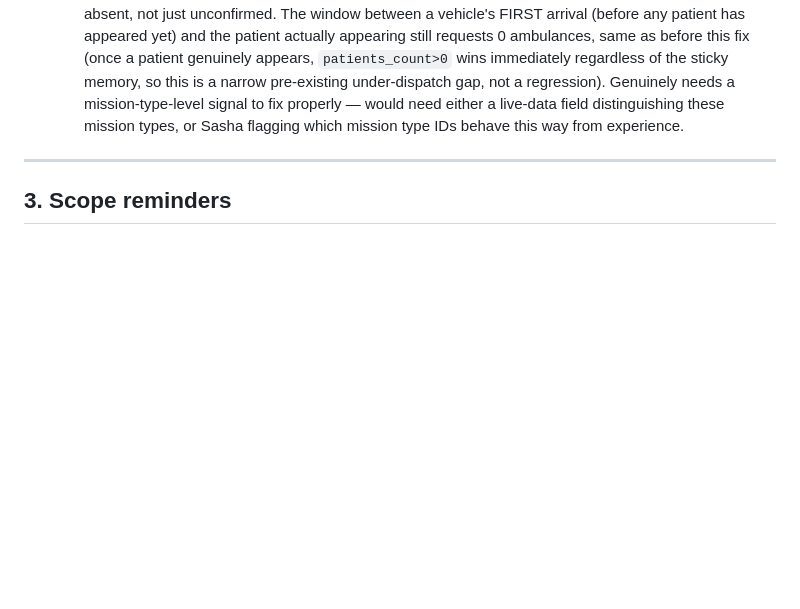
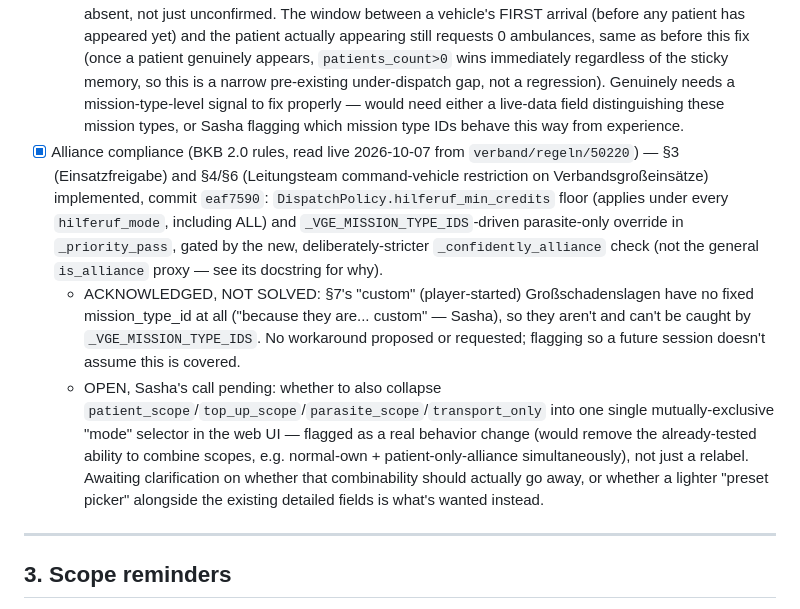
Before and after one commit to hochhause/projekt-blaulicht, a Markdown page: WORKFLOW.md, the part around the change. Drawn GitHub-style; blank space fills up the shorter version.

Commit message:
Log alliance-compliance work and open settings-reorg question to WORKFLOW.md
Co-Authored-By: Claude Sonnet 5 <noreply@anthropic.com>

```diff
--- a/WORKFLOW.md
+++ b/WORKFLOW.md
@@ -109,6 +109,9 @@ inline once Sasha answers.
 - [ ] "min." Ausbildung-prefix question (found 2026-10-01, systematic .mscv sweep): four vehicles' own extend-rule patterns use a "min. N Person(en) mit X Ausbildung" phrasing — type 34 (ELW-2), type 63 (GW-Taucher), type 69 (GW-Wasserrettung-Ausbildung), type 54 (Dekon-P, the TRAILER variant specifically — type 53, the non-trailer Dekon-P, has NO "min." prefix in its own rule). Our committed `lssm-missing-requirements.json` staff-table entries for all 4 of these categories have no "min."-prefixed text variant registered at all. Unknown whether "min." is literally part of the game's revealed text (in which case any mission needing one of these qualifications via the trailer/ELW-2/Taucher/Wasserrettung variant would currently fall through as unmatched — same failure shape as Betreuungshelfer/Polizisten before their fixes) or just a documentation convention in the `.mscv` regex authored by whoever built that data (in which case nothing is actually broken). Not applying the same "two independent sources agree" confidence test the Polizeipferde fix used, since only ONE source (the `.mscv` file itself) shows this pattern at all — genuinely needs either a live capture of one of these 4 categories' real missing_text, or Sasha confirming/denying from memory whether he's seen a bare "min." in an actual mission.
 - [x] Ambulance/NEF over-dispatch by MAX (raised 2026-10-01, Sasha) — RESOLVED 2026-10-05 (commit `d95bab7`). Sasha confirmed live: his medical vehicles DO leave the scene after handling each patient, by design, while a "patients appear at end" mission stays open, and the over-dispatch he saw happens specifically once ALL patients have already been worked through — confirming `vehicle_state` is TRANSIENT (reverts to 0 once nobody's currently on scene), not sticky. Fixed via `MissionRequirementResolver.effective_count_revealed()`: a mission id that's ever shown `vehicle_state>=1` is remembered for the resolver's lifetime (backed by `AccountRunner._ever_revealed`, surviving reconnects), so a later revealed-zero stays authoritative instead of re-triggering the max-possible fallback once the last vehicle leaves.
   - STILL OPEN (unchanged by the above fix, not made worse either): no "patients appear at end" (Hitzschlag-style) mission-type signal exists anywhere in the codebase/catalog/data — confirmed absent, not just unconfirmed. The window between a vehicle's FIRST arrival (before any patient has appeared yet) and the patient actually appearing still requests 0 ambulances, same as before this fix (once a patient genuinely appears, `patients_count>0` wins immediately regardless of the sticky memory, so this is a narrow pre-existing under-dispatch gap, not a regression). Genuinely needs a mission-type-level signal to fix properly — would need either a live-data field distinguishing these mission types, or Sasha flagging which mission type IDs behave this way from experience.
+- [x] Alliance compliance (BKB 2.0 rules, read live 2026-10-07 from `verband/regeln/50220`) — §3 (Einsatzfreigabe) and §4/§6 (Leitungsteam command-vehicle restriction on Verbandsgroßeinsätze) implemented, commit `eaf7590`: `DispatchPolicy.hilferuf_min_credits` floor (applies under every `hilferuf_mode`, including ALL) and `_VGE_MISSION_TYPE_IDS`-driven parasite-only override in `_priority_pass`, gated by the new, deliberately-stricter `_confidently_alliance` check (not the general `is_alliance` proxy — see its docstring for why).
+  - ACKNOWLEDGED, NOT SOLVED: §7's "custom" (player-started) Großschadenslagen have no fixed mission_type_id at all ("because they are... custom" — Sasha), so they aren't and can't be caught by `_VGE_MISSION_TYPE_IDS`. No workaround proposed or requested; flagging so a future session doesn't assume this is covered.
+  - OPEN, Sasha's call pending: whether to also collapse `patient_scope`/`top_up_scope`/`parasite_scope`/`transport_only` into one single mutually-exclusive "mode" selector in the web UI — flagged as a real behavior change (would remove the already-tested ability to combine scopes, e.g. normal-own + patient-only-alliance simultaneously), not just a relabel. Awaiting clarification on whether that combinability should actually go away, or whether a lighter "preset picker" alongside the existing detailed fields is what's wanted instead.
 
 ---
 
```
